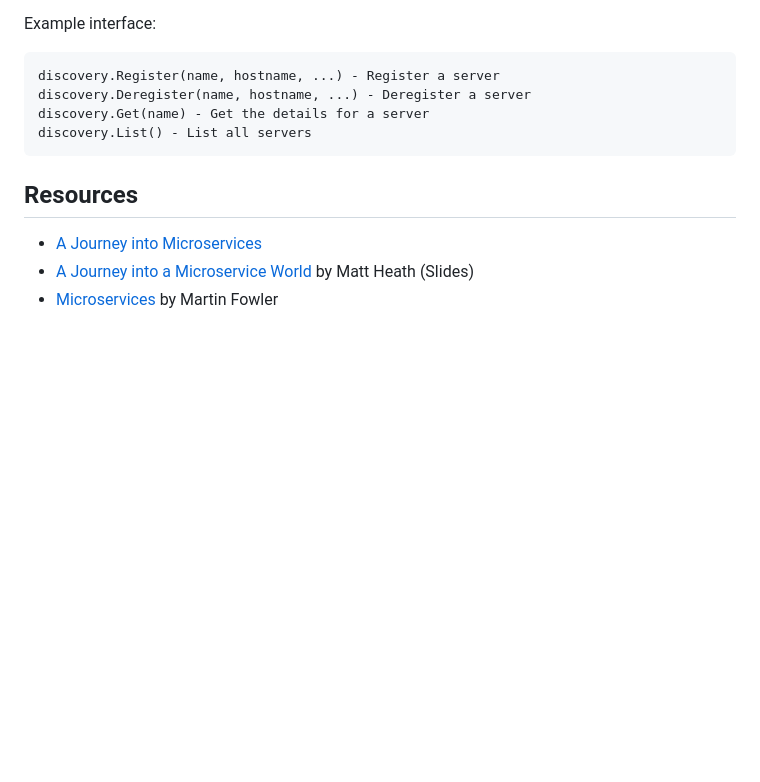
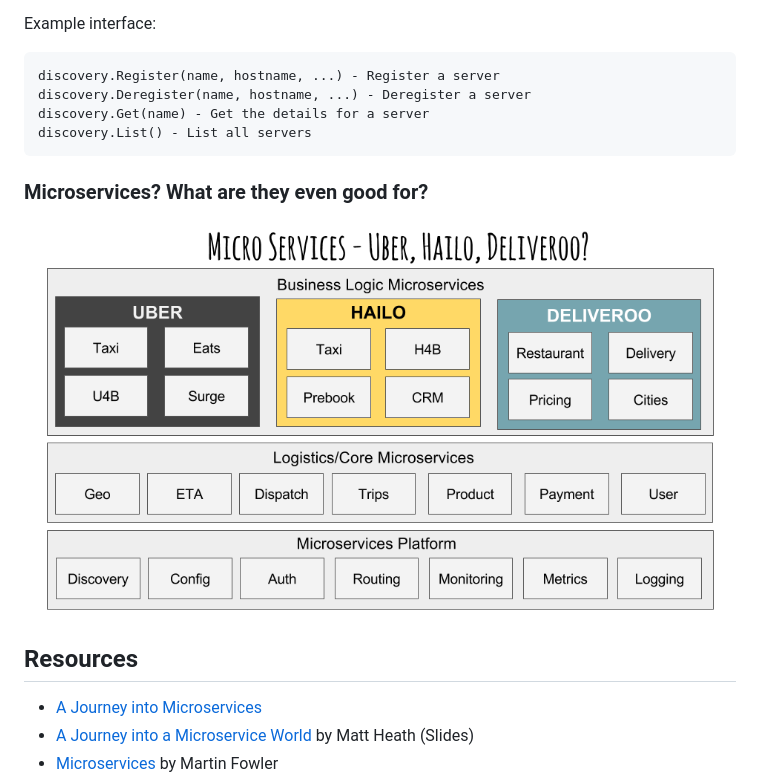
Before and after one commit to micro/micro, a Markdown page: README.md, the part around the change. Rendered like a GitHub page; pictures changed too: doc/ondemand.png (added); blank space fills up the shorter version.

Commit message:
Add an image

````diff
--- a/README.md
+++ b/README.md
@@ -267,6 +267,10 @@ discovery.Get(name) - Get the details for a server
 discovery.List() - List all servers
 ```
 
+### Microservices? What are they even good for?
+
+![Micro On-Demand](https://github.com/micro/micro/blob/master/doc/ondemand.png)
+
 ## Resources
 
 - [A Journey into Microservices](https://sudo.hailoapp.com/services/2015/03/09/journey-into-a-microservice-world-part-1/)
````
